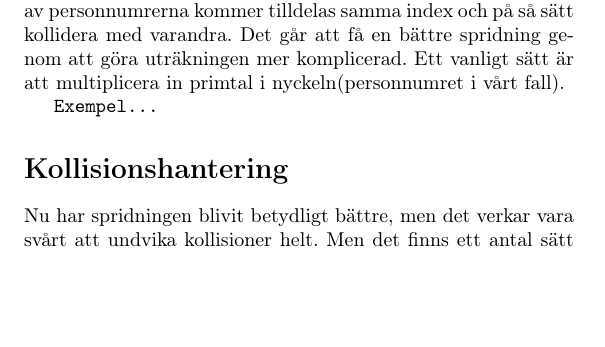
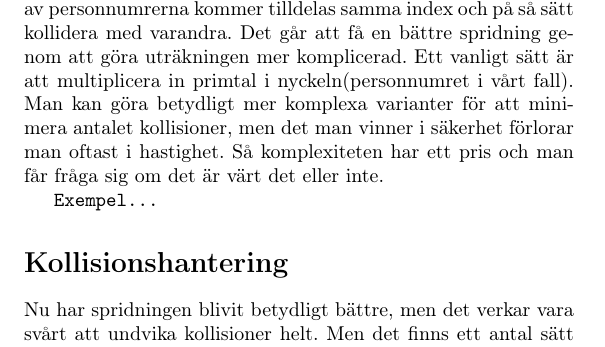
Before and after one commit to FelixTornqvist/ALDA-repo, a LaTeX document (Tema 4&5/Tema4/artikelFelixAnnika.tex): part of page 2 of 4, cut so that both start at the same text, the shorter picture padded with empty space. Compiled offline with pdfLaTeX.

Commit message:
Jag har skrivit nåt!

```diff
--- a/Tema 4&5/Tema4/artikelFelixAnnika.tex
+++ b/Tema 4&5/Tema4/artikelFelixAnnika.tex
@@ -43,9 +43,10 @@ Nu kan arrayen få en storlek som är anpassad till antalet uppskattade objekt s
 Ett enkelt sätt att implementera en hashfunktion är att göra en restdivision på personnumret och arrayens storlek. Den rest vi får fram kan då bli det index objektet ska läggas in på.
 Det vanliga är att man implementerar hashfunktionen i klassen för objekten och inte i hashmapen. Annat vore dumt, en hashmap ska vara generisk.
 
-Men det finns problem med att hashfunktionen i det här fallet är så simpel att  \texttt{index = personnr \%  arrayLength }. Många av personnumrerna kommer tilldelas samma index och på så sätt kollidera med varandra. Det går att få en bättre spridning genom att göra uträkningen mer komplicerad. Ett vanligt sätt är att multiplicera in primtal i nyckeln(personnumret i vårt fall).
+Men det finns problem med att hashfunktionen i det här fallet är så simpel att  \texttt{index = personnr \%  arrayLength }. Många av personnumrerna kommer tilldelas samma index och på så sätt kollidera med varandra. Det går att få en bättre spridning genom att göra uträkningen mer komplicerad. Ett vanligt sätt är att multiplicera in primtal i nyckeln(personnumret i vårt fall). Man kan göra betydligt mer komplexa varianter för att minimera antalet kollisioner, men det man vinner i säkerhet förlorar man oftast i hastighet. Så komplexiteten har ett pris och man får fråga sig om det är värt det eller inte.
 
 \texttt{Exempel...}
+
 
 
 \section*{Kollisionshantering}
```
